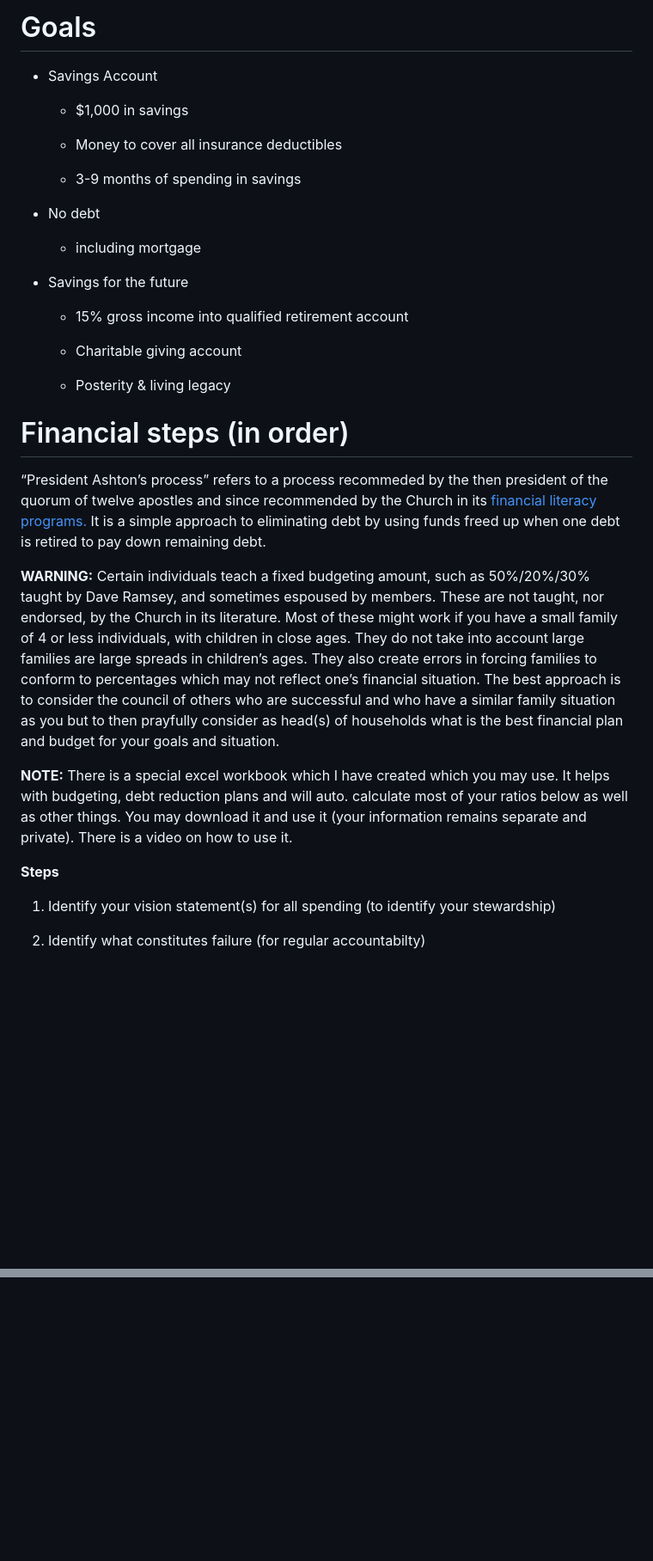
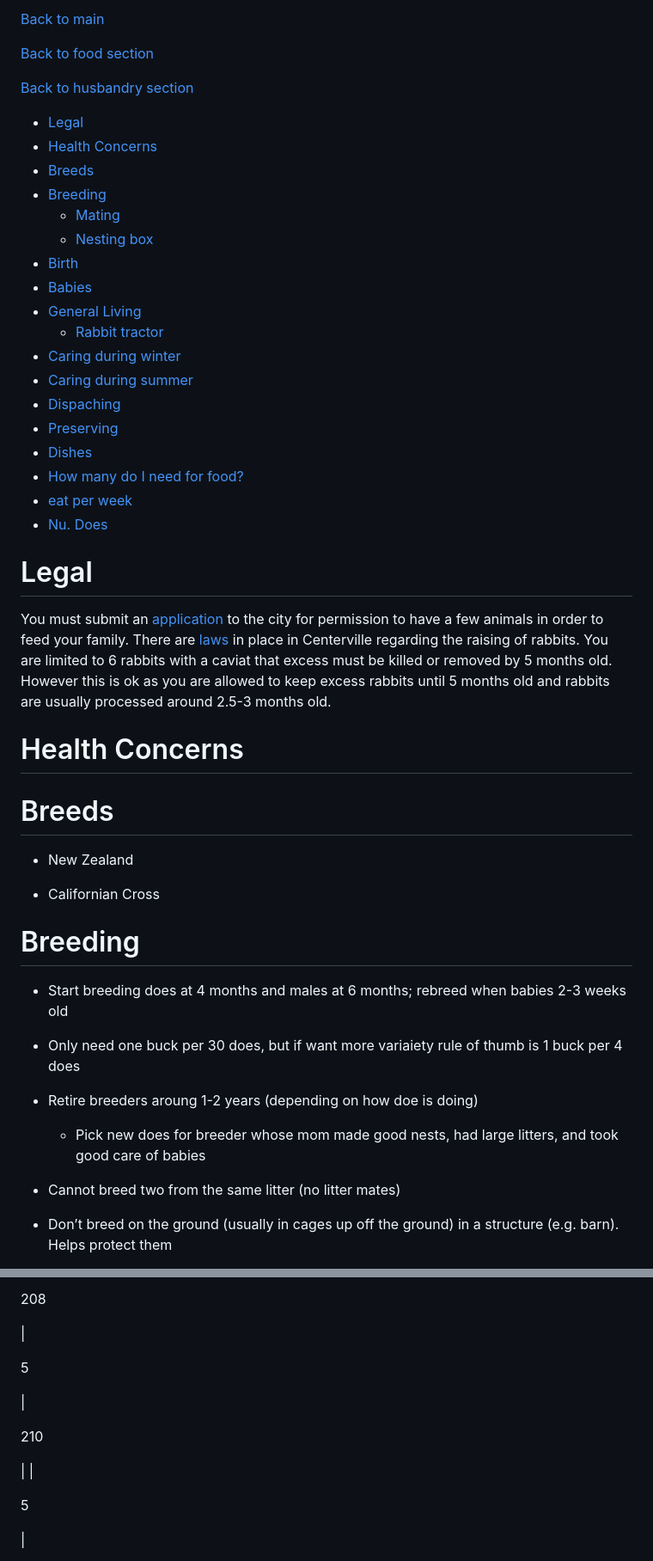
Before and after one commit to ltsz16/self-preparedness, a Markdown page: food/husbandry/rabbits.md, 2 parts joined by grey strips. Shown at 86% size. Rendered like a GitHub page; blank space fills up the shorter version.

```diff
--- a/food/husbandry/rabbits.md
+++ b/food/husbandry/rabbits.md
@@ -1,39 +1,56 @@
-Goals
+[Back to main](../../README.md)
+
+[Back to food section](../food.md)
+
+[Back to husbandry section](husbandry.md)
+
+*   [Legal](#Rabbits-Legal)
+*   [Health Concerns](#Rabbits-HealthConcerns)
+*   [Breeds](#Rabbits-Breeds)
+*   [Breeding](#Rabbits-Breeding)
+    *   [Mating](#Rabbits-Mating)
+    *   [Nesting box](#Rabbits-Nestingbox)
+*   [Birth](#Rabbits-Birth)
+*   [Babies](#Rabbits-Babies)
+*   [General Living](#Rabbits-GeneralLiving)
+    *   [Rabbit tractor](#Rabbits-Rabbittractor)
+*   [Caring during winter](#Rabbits-Caringduringwinter)
+*   [Caring during summer](#Rabbits-Caringduringsummer)
+*   [Dispaching](#Rabbits-Dispaching)
+*   [Preserving](#Rabbits-Preserving)
+*   [Dishes](#Rabbits-Dishes)
+*   [How many do I need for food?](#Rabbits-HowmanydoIneedforfood?)
+*   [eat per week](#Rabbits-eatperweek)
+*   [Nu. Does](#Rabbits-Nu.Does)
+
+Legal
 =====
 
-*   Savings Account
+You must submit an [application](http://centervilleut.net/file/2019/08/Chicken-and-Rabbits-Application.pdf) to the city for permission to have a few animals in order to feed your family. There are [laws](https://centerville.municipalcodeonline.com/book?type=Zoning#name=12.55.240_Raising_Of_Chickens_And/Or_Rabbits) in place in Centerville regarding the raising of rabbits. You are limited to 6 rabbits with a caviat that excess must be killed or removed by 5 months old. However this is ok as you are allowed to keep excess rabbits until 5 months old and rabbits are usually processed around 2.5-3 months old.
 
-    *   $1,000 in savings
+Health Concerns
+===============
 
-    *   Money to cover all insurance deductibles
+Breeds
+======
 
-    *   3-9 months of spending in savings
+*   New Zealand
 
-*   No debt
-
-    *   including mortgage
-
-*   Savings for the future
-
-    *   15% gross income into qualified retirement account
-
-    *   Charitable giving account
-
-    *   Posterity & living legacy
+*   Californian Cross
 
 
-Financial steps (in order)
-==========================
+Breeding
+========
 
-“President Ashton’s process” refers to a process recommeded by the then president of the quorum of twelve apostles and since recommended by the Church in its [financial literacy programs.](https://www.churchofjesuschrist.org/bc/content/shared/content/english/pdf/language-materials/33293_eng.pdf) It is a simple approach to eliminating debt by using funds freed up when one debt is retired to pay down remaining debt.
+*   Start breeding does at 4 months and males at 6 months; rebreed when babies 2-3 weeks old
 
-**WARNING:** Certain individuals teach a fixed budgeting amount, such as 50%/20%/30% taught by Dave Ramsey, and sometimes espoused by members. These are not taught, nor endorsed, by the Church in its literature. Most of these might work if you have a small family of 4 or less individuals, with children in close ages. They do not take into account large families are large spreads in children’s ages. They also create errors in forcing families to conform to percentages which may not reflect one’s financial situation. The best approach is to consider the council of others who are successful and who have a similar family situation as you but to then prayfully consider as head(s) of households what is the best financial plan and budget for your goals and situation.
+*   Only need one buck per 30 does, but if want more variaiety rule of thumb is 1 buck per 4 does
 
-**NOTE:** There is a special excel workbook which I have created which you may use. It helps with budgeting, debt reduction plans and will auto. calculate most of your ratios below as well as other things. You may download it and use it (your information remains separate and private). There is a video on how to use it.
+*   Retire breeders aroung 1-2 years (depending on how doe is doing)
 
-**Steps**
+    *   Pick new does for breeder whose mom made good nests, had large litters, and took good care of babies
 
-1.  Identify your vision statement(s) for all spending (to identify your stewardship)
+*   Cannot breed two from the same litter (no litter mates)
 
-2.  Identify what constitutes failure (for regular accountabilty)
+*   Don’t breed on the ground (usually in cages up off the ground) in a structure (e.g. barn). Helps protect them
 
@@ -227,0 +266,17 @@ Financial Calculators
+208
+
+ |
+
+5
+
+ |
+
+210
+
+ |
+|
+
+5
+
+ |
+
```
Also changed, not shown: other parts of food/husbandry/rabbits.md (+190 -154 lines).
